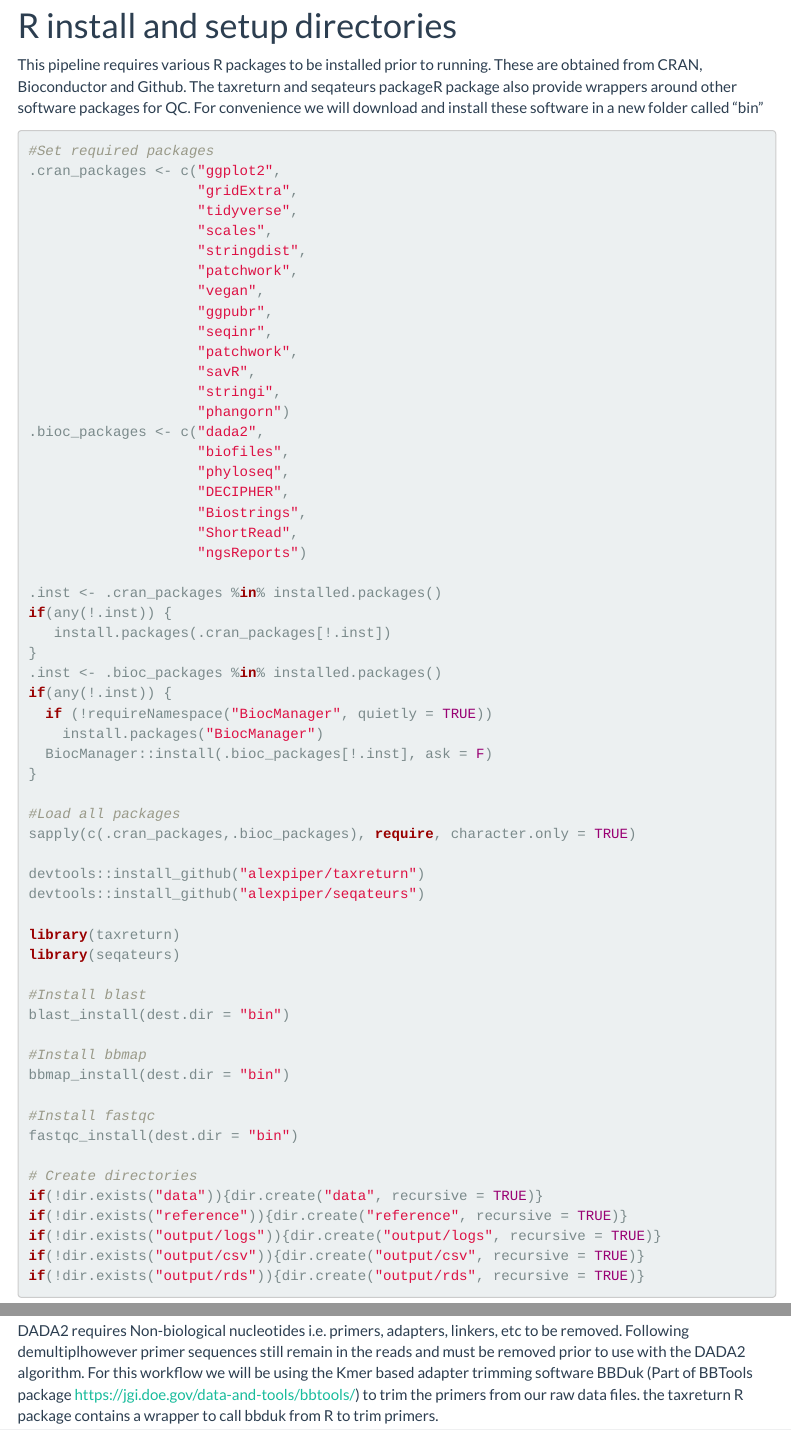
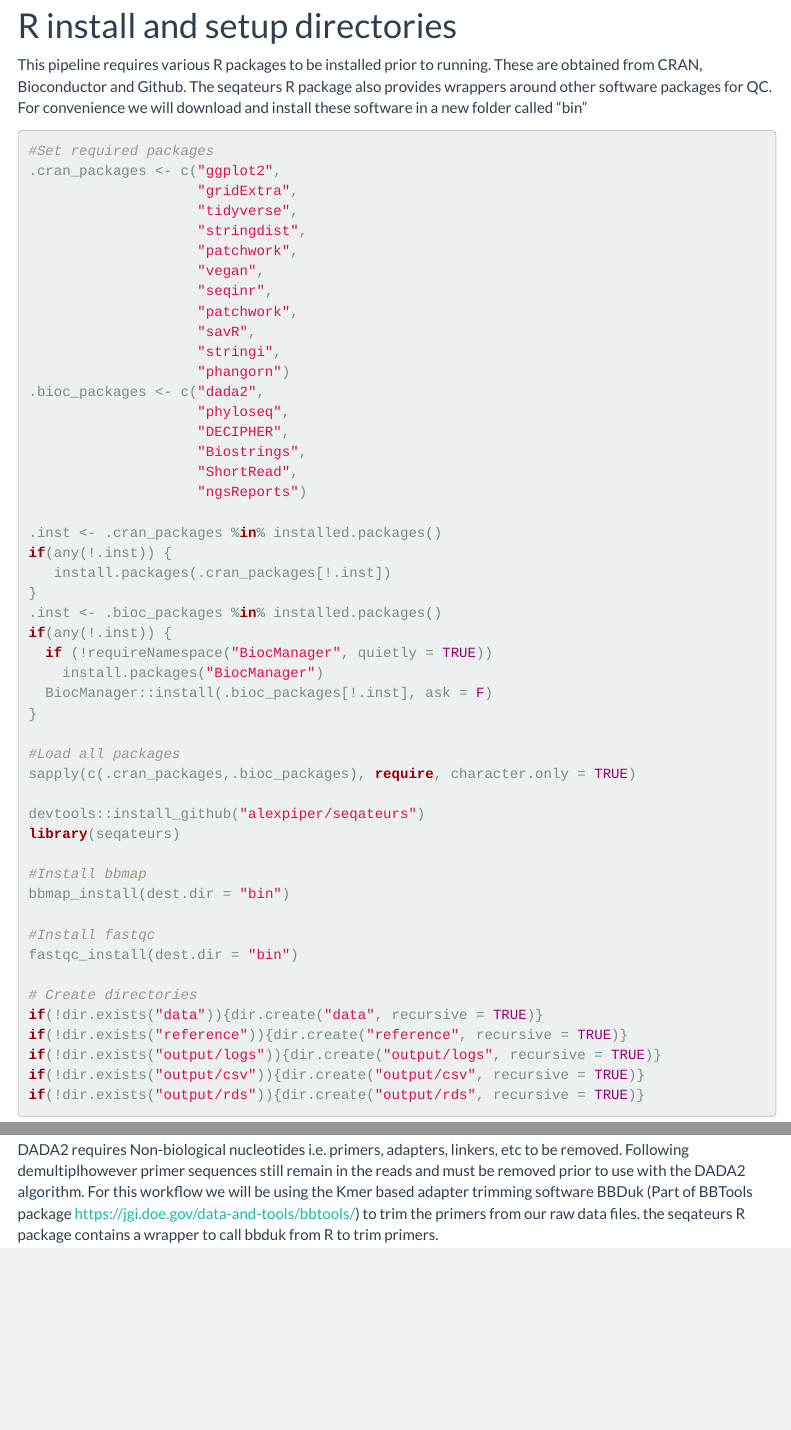
Before and after one commit to alexpiper/iMapPESTS, an R Markdown document (local_metabarcoding.Rmd): the page in a window 1100 px wide, from 1090 px down, and a second part further down, joined at a grey line. Rendered offline with R 4.5, knitr and Pandoc, with nearby package versions; menus at the side of the page are left out.

Commit message:
Removed dependency on taxreturn

````diff
--- a/local_metabarcoding.Rmd
+++ b/local_metabarcoding.Rmd
@@ -76,25 +76,22 @@
 
 # R install and setup directories
 
-This pipeline requires various R packages to be installed prior to running. These are obtained from CRAN, Bioconductor and Github. The taxreturn and seqateurs packageR package also provide wrappers around other software packages for QC. For convenience we will download and install these software in a new folder called "bin"
+This pipeline requires various R packages to be installed prior to running. These are obtained from CRAN, Bioconductor and Github. The seqateurs R package also provides wrappers around other software packages for QC. For convenience we will download and install these software in a new folder called "bin"
 
 ```{r install & Load packages}
 #Set required packages
 .cran_packages <- c("ggplot2",
                     "gridExtra",
                     "tidyverse",
-                    "scales",
                     "stringdist",
                     "patchwork",
                     "vegan",
-                    "ggpubr",
                     "seqinr",
                     "patchwork",
                     "savR",
                     "stringi",
                     "phangorn")
 .bioc_packages <- c("dada2",
-                    "biofiles",
                     "phyloseq",
                     "DECIPHER",
                     "Biostrings",
@@ -115,14 +112,8 @@
 #Load all packages
 sapply(c(.cran_packages,.bioc_packages), require, character.only = TRUE)
 
-devtools::install_github("alexpiper/taxreturn")
 devtools::install_github("alexpiper/seqateurs")
-
-library(taxreturn)
 library(seqateurs)
-
-#Install blast
-blast_install(dest.dir = "bin")
 
 #Install bbmap
 bbmap_install(dest.dir = "bin")
@@ -309,7 +300,7 @@
 # Trim Primers
 
 DADA2 requires Non-biological nucleotides i.e. primers, adapters, linkers, etc to be removed. Following demultiplhowever primer sequences still remain in the reads and must be removed prior to use with the DADA2 algorithm.
-For this workflow we will be using the Kmer based adapter trimming software BBDuk (Part of BBTools package https://jgi.doe.gov/data-and-tools/bbtools/) to trim the primers from our raw data files. the taxreturn R package contains a wrapper to call bbduk from R to trim primers.
+For this workflow we will be using the Kmer based adapter trimming software BBDuk (Part of BBTools package https://jgi.doe.gov/data-and-tools/bbtools/) to trim the primers from our raw data files. the seqateurs R package contains a wrapper to call bbduk from R to trim primers.
 
 ```{r primer trimming , message=FALSE}
 #Load sample sheet
````
Also changed, not shown: local_metabarcoding.Rmd (2 more changed lines).
